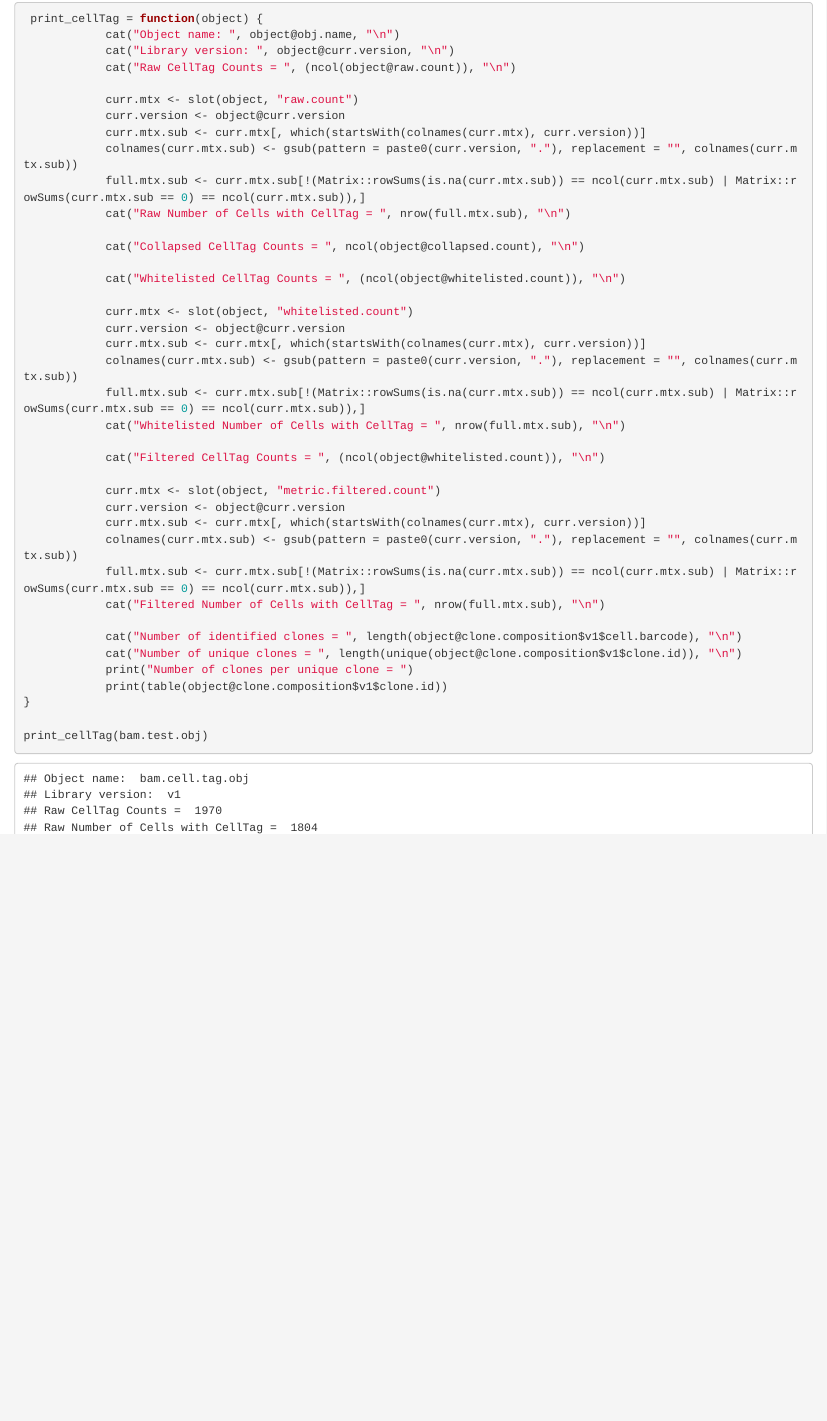
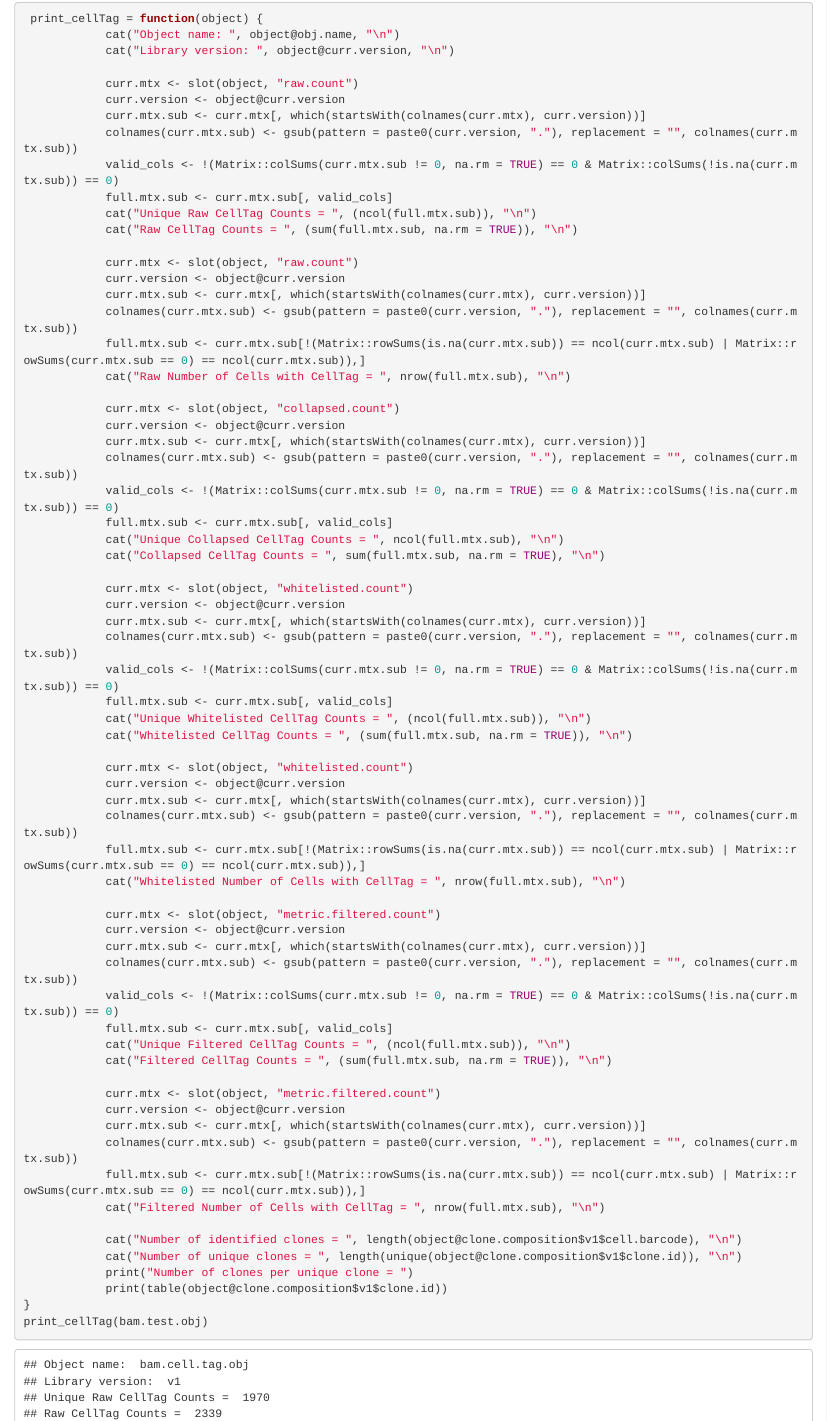
Before and after one commit to mjheid/cellTagPipeline, an R Markdown document (anika.Rmd): the page in a window 1100 px wide, from 7330 px down. The pictures show the output file anika.html that the author committed with the source, opened offline.

Commit message:
smol fix

```diff
--- a/anika.Rmd
+++ b/anika.Rmd
@@ -541,7 +541,15 @@ if (TRUE) {
  print_cellTag = function(object) {
             cat("Object name: ", object@obj.name, "\n")
             cat("Library version: ", object@curr.version, "\n")
-            cat("Raw CellTag Counts = ", (ncol(object@raw.count)), "\n")
+
+            curr.mtx <- slot(object, "raw.count")
+            curr.version <- object@curr.version
+            curr.mtx.sub <- curr.mtx[, which(startsWith(colnames(curr.mtx), curr.version))]
+            colnames(curr.mtx.sub) <- gsub(pattern = paste0(curr.version, "."), replacement = "", colnames(curr.mtx.sub))
+            valid_cols <- !(Matrix::colSums(curr.mtx.sub != 0, na.rm = TRUE) == 0 & Matrix::colSums(!is.na(curr.mtx.sub)) == 0)
+            full.mtx.sub <- curr.mtx.sub[, valid_cols]
+            cat("Unique Raw CellTag Counts = ", (ncol(full.mtx.sub)), "\n")
+            cat("Raw CellTag Counts = ", (sum(full.mtx.sub, na.rm = TRUE)), "\n")
 
             curr.mtx <- slot(object, "raw.count")
             curr.version <- object@curr.version
@@ -550,9 +558,23 @@ if (TRUE) {
             full.mtx.sub <- curr.mtx.sub[!(Matrix::rowSums(is.na(curr.mtx.sub)) == ncol(curr.mtx.sub) | Matrix::rowSums(curr.mtx.sub == 0) == ncol(curr.mtx.sub)),]
             cat("Raw Number of Cells with CellTag = ", nrow(full.mtx.sub), "\n")
 
-            cat("Collapsed CellTag Counts = ", ncol(object@collapsed.count), "\n")
+            curr.mtx <- slot(object, "collapsed.count")
+            curr.version <- object@curr.version
+            curr.mtx.sub <- curr.mtx[, which(startsWith(colnames(curr.mtx), curr.version))]
+            colnames(curr.mtx.sub) <- gsub(pattern = paste0(curr.version, "."), replacement = "", colnames(curr.mtx.sub))
+            valid_cols <- !(Matrix::colSums(curr.mtx.sub != 0, na.rm = TRUE) == 0 & Matrix::colSums(!is.na(curr.mtx.sub)) == 0)
+            full.mtx.sub <- curr.mtx.sub[, valid_cols]
+            cat("Unique Collapsed CellTag Counts = ", ncol(full.mtx.sub), "\n")
+            cat("Collapsed CellTag Counts = ", sum(full.mtx.sub, na.rm = TRUE), "\n")
 
-            cat("Whitelisted CellTag Counts = ", (ncol(object@whitelisted.count)), "\n")
+            curr.mtx <- slot(object, "whitelisted.count")
+            curr.version <- object@curr.version
+            curr.mtx.sub <- curr.mtx[, which(startsWith(colnames(curr.mtx), curr.version))]
+            colnames(curr.mtx.sub) <- gsub(pattern = paste0(curr.version, "."), replacement = "", colnames(curr.mtx.sub))
+            valid_cols <- !(Matrix::colSums(curr.mtx.sub != 0, na.rm = TRUE) == 0 & Matrix::colSums(!is.na(curr.mtx.sub)) == 0)
+            full.mtx.sub <- curr.mtx.sub[, valid_cols]
+            cat("Unique Whitelisted CellTag Counts = ", (ncol(full.mtx.sub)), "\n")
+            cat("Whitelisted CellTag Counts = ", (sum(full.mtx.sub, na.rm = TRUE)), "\n")
 
             curr.mtx <- slot(object, "whitelisted.count")
             curr.version <- object@curr.version
@@ -561,7 +583,14 @@ if (TRUE) {
             full.mtx.sub <- curr.mtx.sub[!(Matrix::rowSums(is.na(curr.mtx.sub)) == ncol(curr.mtx.sub) | Matrix::rowSums(curr.mtx.sub == 0) == ncol(curr.mtx.sub)),]
             cat("Whitelisted Number of Cells with CellTag = ", nrow(full.mtx.sub), "\n")
 
-            cat("Filtered CellTag Counts = ", (ncol(object@whitelisted.count)), "\n")
+            curr.mtx <- slot(object, "metric.filtered.count")
+            curr.version <- object@curr.version
+            curr.mtx.sub <- curr.mtx[, which(startsWith(colnames(curr.mtx), curr.version))]
+            colnames(curr.mtx.sub) <- gsub(pattern = paste0(curr.version, "."), replacement = "", colnames(curr.mtx.sub))
+            valid_cols <- !(Matrix::colSums(curr.mtx.sub != 0, na.rm = TRUE) == 0 & Matrix::colSums(!is.na(curr.mtx.sub)) == 0)
+            full.mtx.sub <- curr.mtx.sub[, valid_cols]
+            cat("Unique Filtered CellTag Counts = ", (ncol(full.mtx.sub)), "\n")
+            cat("Filtered CellTag Counts = ", (sum(full.mtx.sub, na.rm = TRUE)), "\n")
 
             curr.mtx <- slot(object, "metric.filtered.count")
             curr.version <- object@curr.version
--- a/scripts/filtering_cloneCalling.R
+++ b/scripts/filtering_cloneCalling.R
@@ -32,7 +32,15 @@ tryCatch(
 print_cellTag = function(object) {
             cat("Object name: ", object@obj.name, "\n")
             cat("Library version: ", object@curr.version, "\n")
-            cat("Raw CellTag Counts = ", (ncol(object@raw.count)), "\n")
+
+            curr.mtx <- slot(object, "raw.count")
+            curr.version <- object@curr.version
+            curr.mtx.sub <- curr.mtx[, which(startsWith(colnames(curr.mtx), curr.version))]
+            colnames(curr.mtx.sub) <- gsub(pattern = paste0(curr.version, "."), replacement = "", colnames(curr.mtx.sub))
+            valid_cols <- !(Matrix::colSums(curr.mtx.sub != 0, na.rm = TRUE) == 0 & Matrix::colSums(!is.na(curr.mtx.sub)) == 0)
+            full.mtx.sub <- curr.mtx.sub[, valid_cols]
+            cat("Unique Raw CellTag Counts = ", (ncol(full.mtx.sub)), "\n")
+            cat("Raw CellTag Counts = ", (sum(full.mtx.sub, na.rm = TRUE)), "\n")
 
             curr.mtx <- slot(object, "raw.count")
             curr.version <- object@curr.version
@@ -41,9 +49,23 @@ print_cellTag = function(object) {
             full.mtx.sub <- curr.mtx.sub[!(Matrix::rowSums(is.na(curr.mtx.sub)) == ncol(curr.mtx.sub) | Matrix::rowSums(curr.mtx.sub == 0) == ncol(curr.mtx.sub)),]
             cat("Raw Number of Cells with CellTag = ", nrow(full.mtx.sub), "\n")
 
-            cat("Collapsed CellTag Counts = ", ncol(object@collapsed.count), "\n")
+            curr.mtx <- slot(object, "collapsed.count")
+            curr.version <- object@curr.version
+            curr.mtx.sub <- curr.mtx[, which(startsWith(colnames(curr.mtx), curr.version))]
+            colnames(curr.mtx.sub) <- gsub(pattern = paste0(curr.version, "."), replacement = "", colnames(curr.mtx.sub))
+            valid_cols <- !(Matrix::colSums(curr.mtx.sub != 0, na.rm = TRUE) == 0 & Matrix::colSums(!is.na(curr.mtx.sub)) == 0)
+            full.mtx.sub <- curr.mtx.sub[, valid_cols]
+            cat("Unique Collapsed CellTag Counts = ", ncol(full.mtx.sub), "\n")
+            cat("Collapsed CellTag Counts = ", sum(full.mtx.sub, na.rm = TRUE), "\n")
 
-            cat("Whitelisted CellTag Counts = ", (ncol(object@whitelisted.count)), "\n")
+            curr.mtx <- slot(object, "whitelisted.count")
+            curr.version <- object@curr.version
+            curr.mtx.sub <- curr.mtx[, which(startsWith(colnames(curr.mtx), curr.version))]
+            colnames(curr.mtx.sub) <- gsub(pattern = paste0(curr.version, "."), replacement = "", colnames(curr.mtx.sub))
+            valid_cols <- !(Matrix::colSums(curr.mtx.sub != 0, na.rm = TRUE) == 0 & Matrix::colSums(!is.na(curr.mtx.sub)) == 0)
+            full.mtx.sub <- curr.mtx.sub[, valid_cols]
+            cat("Unique Whitelisted CellTag Counts = ", (ncol(full.mtx.sub)), "\n")
+            cat("Whitelisted CellTag Counts = ", (sum(full.mtx.sub, na.rm = TRUE)), "\n")
 
             curr.mtx <- slot(object, "whitelisted.count")
             curr.version <- object@curr.version
@@ -52,7 +74,14 @@ print_cellTag = function(object) {
             full.mtx.sub <- curr.mtx.sub[!(Matrix::rowSums(is.na(curr.mtx.sub)) == ncol(curr.mtx.sub) | Matrix::rowSums(curr.mtx.sub == 0) == ncol(curr.mtx.sub)),]
             cat("Whitelisted Number of Cells with CellTag = ", nrow(full.mtx.sub), "\n")
 
-            cat("Filtered CellTag Counts = ", (ncol(object@whitelisted.count)), "\n")
+            curr.mtx <- slot(object, "metric.filtered.count")
+            curr.version <- object@curr.version
+            curr.mtx.sub <- curr.mtx[, which(startsWith(colnames(curr.mtx), curr.version))]
+            colnames(curr.mtx.sub) <- gsub(pattern = paste0(curr.version, "."), replacement = "", colnames(curr.mtx.sub))
+            valid_cols <- !(Matrix::colSums(curr.mtx.sub != 0, na.rm = TRUE) == 0 & Matrix::colSums(!is.na(curr.mtx.sub)) == 0)
+            full.mtx.sub <- curr.mtx.sub[, valid_cols]
+            cat("Unique Filtered CellTag Counts = ", (ncol(full.mtx.sub)), "\n")
+            cat("Filtered CellTag Counts = ", (sum(full.mtx.sub, na.rm = TRUE)), "\n")
 
             curr.mtx <- slot(object, "metric.filtered.count")
             curr.version <- object@curr.version
```
Also changed, not shown: anika.html, anika.Rmd (1 more changed lines), scripts/filtering_cloneCalling.R (2 more changed lines).
